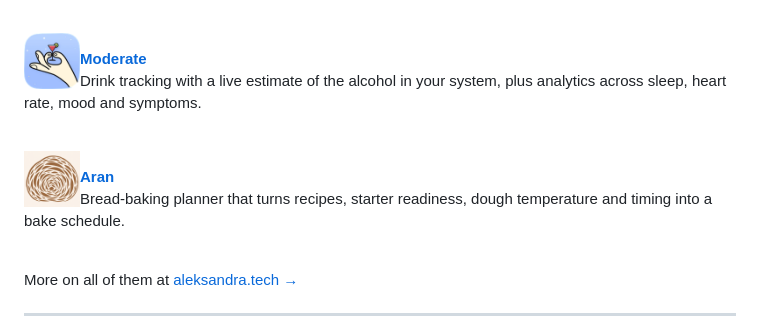
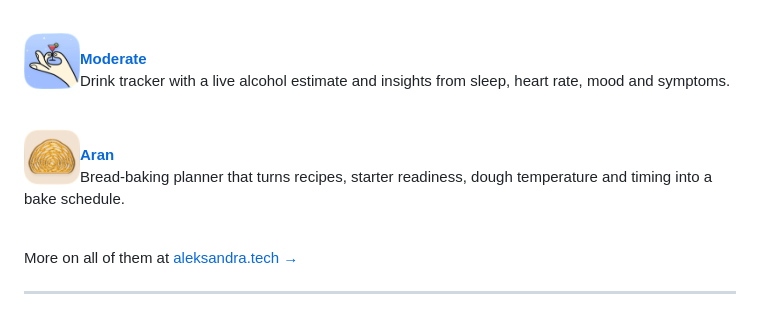
Before and after one commit to akomagorkina/akomagorkina, a Markdown page: README.md, the part around the change. Rendered like a GitHub page; pictures changed too: assets/aran-icon.png.

Commit message:
Aran app icon; Moderate line fits on one line

```diff
--- a/README.md
+++ b/README.md
@@ -62,7 +62,7 @@ Driving journal — trip capture, garage tracking, and insights.
 </picture></a>
 
 [**Moderate**](https://aleksandra.tech/apps/moderate/)<br>
-Drink tracking with a live estimate of the alcohol in your system, plus analytics across sleep, heart rate, mood and symptoms.
+Drink tracker with a live alcohol estimate and insights from sleep, heart rate, mood and symptoms.
 
 <br clear="left">
 
```
Also changed, not shown: assets/aran-icon-dark.png.
